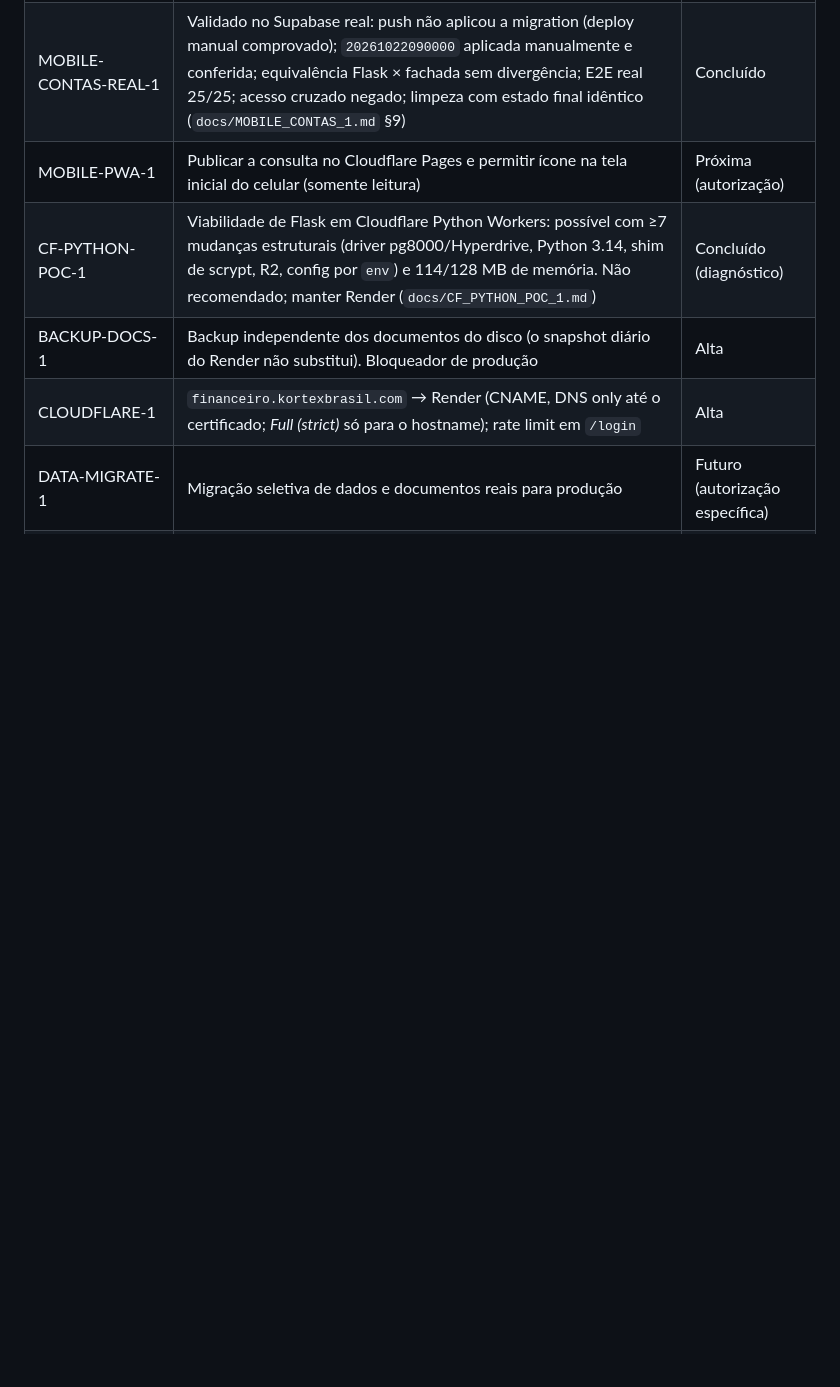
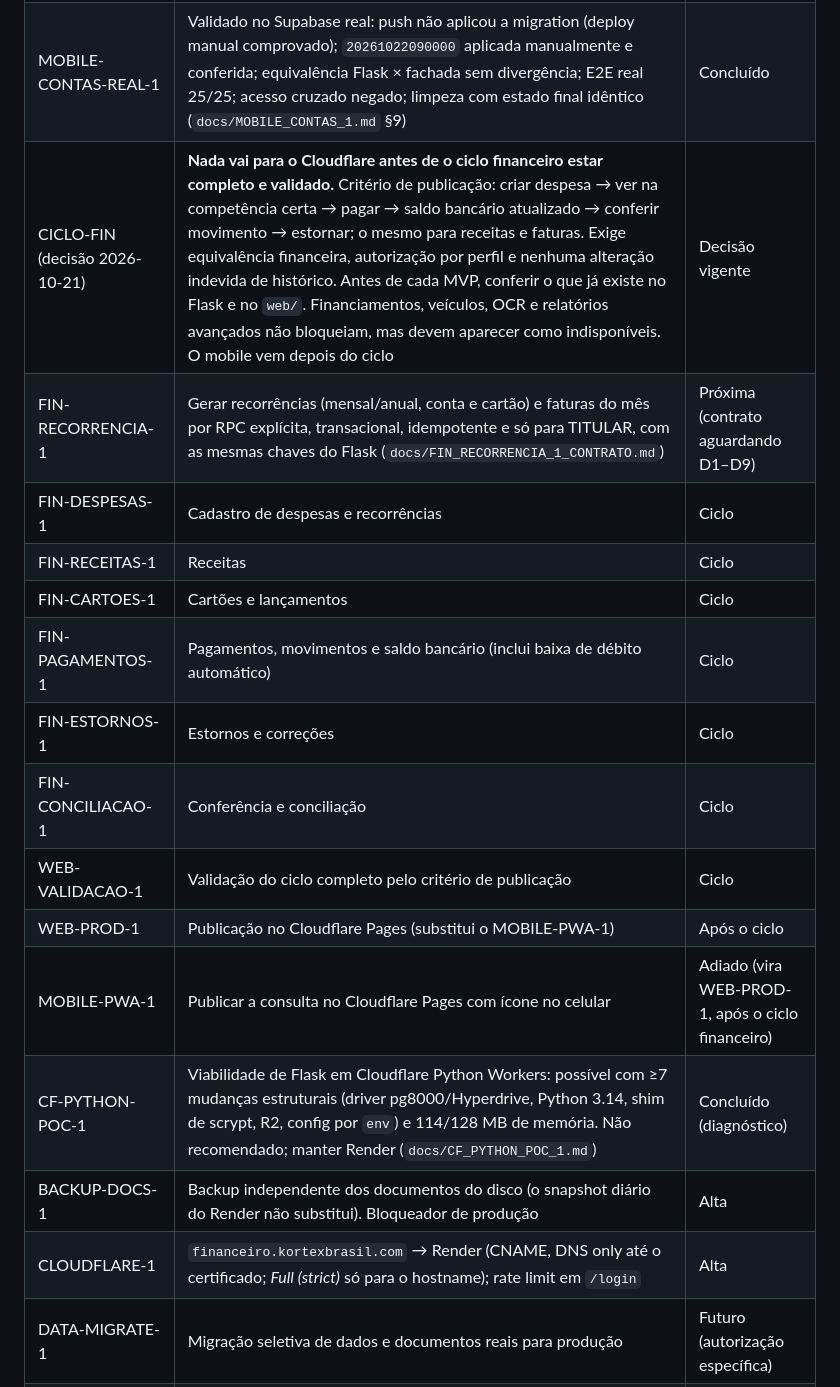
Before and after one commit to heydsonlc/Controle-Financeiro, a Markdown page: docs/ROADMAP.md, the part around the change. Rendered like a GitHub page; blank space fills up the shorter version.

Commit message:
docs(fin): FIN-RECORRENCIA-1 — proposta de contrato e roadmap do ciclo financeiro
Co-Authored-By: Claude Opus 5.5 <noreply@anthropic.com>

```diff
--- a/docs/ROADMAP.md
+++ b/docs/ROADMAP.md
@@ -139,7 +139,17 @@ Para detalhes de priorização completa, ver `README_TECNICO.md`.
 | SUPABASE-DEPLOY-CONTROL-1 | Deploy automático de migrations identificado (integração GitHub do Supabase) e **desligado** ("Deploy to production" off, confirmado no painel). Padrão: migrations só por `scripts/supabase_migrations.py aplicar --versoes`, com autorização expressa (`docs/SUPABASE_DEPLOY_CONTROL_1.md`) | Concluído |
 | MOBILE-CONTAS-1 | Tela inicial "Contas do mês" (somente leitura): `contas_do_mes`, `lancamentos_da_fatura`, `mes_pode_estar_incompleto`; equivalência com o Flask sem divergência (5 cenários), 38 testes de banco/REST e 25 E2E locais (`docs/MOBILE_CONTAS_1.md`). Migration **não aplicada no remoto** | Concluído (local) |
 | MOBILE-CONTAS-REAL-1 | Validado no Supabase real: push não aplicou a migration (deploy manual comprovado); `20261022090000` aplicada manualmente e conferida; equivalência Flask × fachada sem divergência; E2E real 25/25; acesso cruzado negado; limpeza com estado final idêntico (`docs/MOBILE_CONTAS_1.md` §9) | Concluído |
-| MOBILE-PWA-1 | Publicar a consulta no Cloudflare Pages e permitir ícone na tela inicial do celular (somente leitura) | Próxima (autorização) |
+| CICLO-FIN (decisão 2026-10-21) | **Nada vai para o Cloudflare antes de o ciclo financeiro estar completo e validado.** Critério de publicação: criar despesa → ver na competência certa → pagar → saldo bancário atualizado → conferir movimento → estornar; o mesmo para receitas e faturas. Exige equivalência financeira, autorização por perfil e nenhuma alteração indevida de histórico. Antes de cada MVP, conferir o que já existe no Flask e no `web/`. Financiamentos, veículos, OCR e relatórios avançados não bloqueiam, mas devem aparecer como indisponíveis. O mobile vem depois do ciclo | Decisão vigente |
+| FIN-RECORRENCIA-1 | Gerar recorrências (mensal/anual, conta e cartão) e faturas do mês por RPC explícita, transacional, idempotente e só para TITULAR, com as mesmas chaves do Flask (`docs/FIN_RECORRENCIA_1_CONTRATO.md`) | Próxima (contrato aguardando D1–D9) |
+| FIN-DESPESAS-1 | Cadastro de despesas e recorrências | Ciclo |
+| FIN-RECEITAS-1 | Receitas | Ciclo |
+| FIN-CARTOES-1 | Cartões e lançamentos | Ciclo |
+| FIN-PAGAMENTOS-1 | Pagamentos, movimentos e saldo bancário (inclui baixa de débito automático) | Ciclo |
+| FIN-ESTORNOS-1 | Estornos e correções | Ciclo |
+| FIN-CONCILIACAO-1 | Conferência e conciliação | Ciclo |
+| WEB-VALIDACAO-1 | Validação do ciclo completo pelo critério de publicação | Ciclo |
+| WEB-PROD-1 | Publicação no Cloudflare Pages (substitui o MOBILE-PWA-1) | Após o ciclo |
+| MOBILE-PWA-1 | Publicar a consulta no Cloudflare Pages com ícone no celular | Adiado (vira WEB-PROD-1, após o ciclo financeiro) |
 | CF-PYTHON-POC-1 | Viabilidade de Flask em Cloudflare Python Workers: possível com ≥7 mudanças estruturais (driver pg8000/Hyperdrive, Python 3.14, shim de scrypt, R2, config por `env`) e 114/128 MB de memória. Não recomendado; manter Render (`docs/CF_PYTHON_POC_1.md`) | Concluído (diagnóstico) |
 | BACKUP-DOCS-1 | Backup independente dos documentos do disco (o snapshot diário do Render não substitui). Bloqueador de produção | Alta |
 | CLOUDFLARE-1 | `financeiro.kortexbrasil.com` → Render (CNAME, DNS only até o certificado; *Full (strict)* só para o hostname); rate limit em `/login` | Alta |
```
Also changed, not shown: docs/FIN_RECORRENCIA_1_CONTRATO.md (added, +192 -0 lines).
